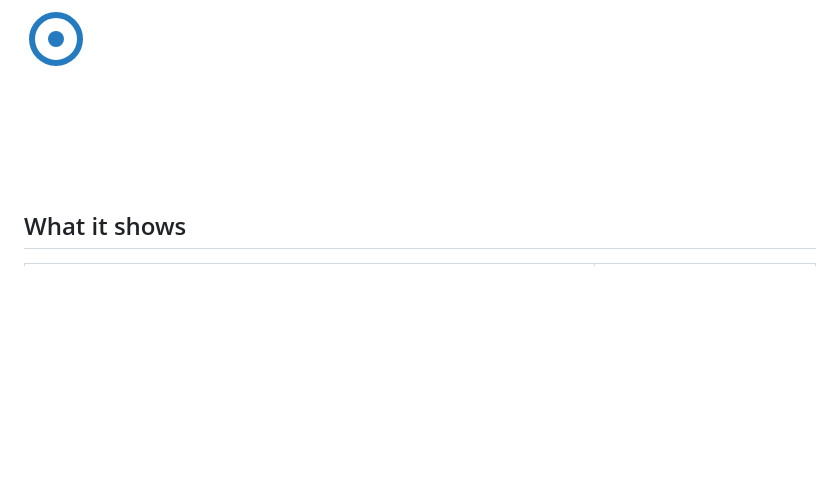
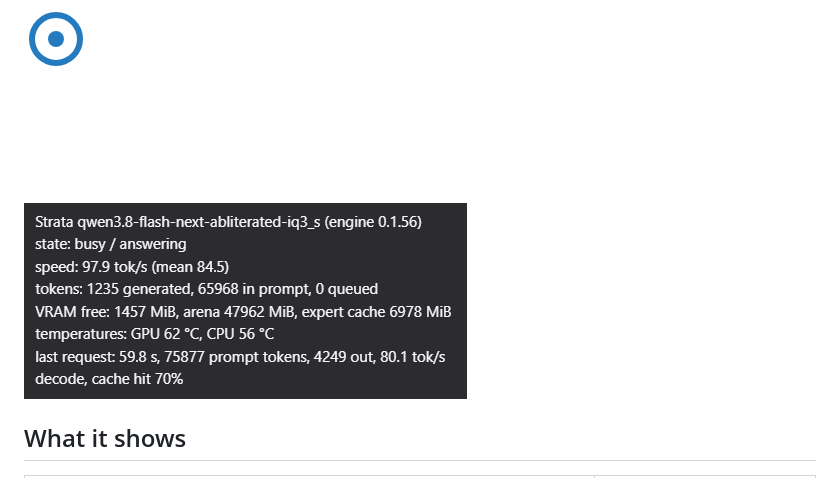
Before and after one commit to ARustamA/dsh-strata-monitor, a Markdown page: README.md, the part around the change. GitHub-like rendering; pictures changed too: assets/screenshot-tooltip.png (added); blank space fills up the shorter version.

Commit message:
Add a screenshot of the panel and its tooltip
Declared in screenshots.json next to the package manifest, so the plugin marketplaces pick it up as a storefront screenshot, and shown in the README.

```diff
--- a/README.md
+++ b/README.md
@@ -5,6 +5,8 @@ Live monitor of a local **Strata** model server inside the DeepSeek Harness (dsh
 A pill next to the message composer shows the model's state at a glance. Hover it for the full picture.
 
 ![plugin icon](assets/icon-180.png)
+
+![the panel and its tooltip](assets/screenshot-tooltip.png)
 
 ## What it shows
 
```
Also changed, not shown: 1 other file.
